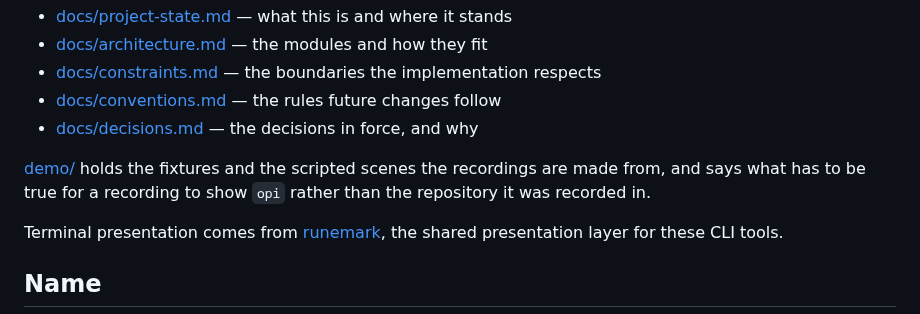
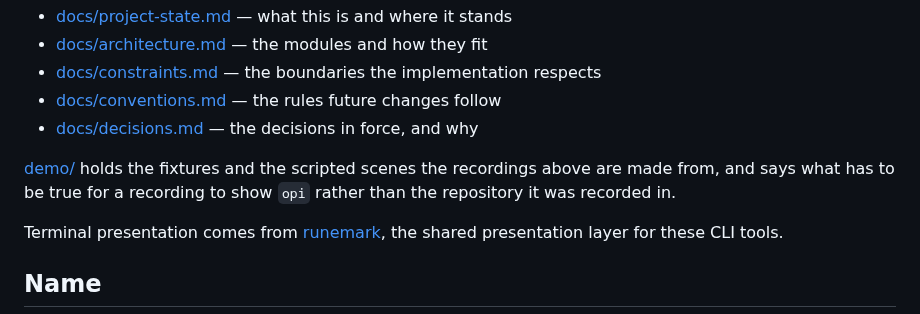
Before and after one commit to casoon/opi, a Markdown page: README.md, the part around one of its changes. GitHub-like rendering.

```diff
--- a/README.md
+++ b/README.md
@@ -270,8 +282,8 @@ The files below are the same documentation as it sits in the repository:
 - [docs/conventions.md](docs/conventions.md) — the rules future changes follow
 - [docs/decisions.md](docs/decisions.md) — the decisions in force, and why
 
-[demo/](demo/) holds the fixtures and the scripted scenes the recordings are
-made from, and says what has to be true for a recording to show `opi` rather
+[demo/](demo/) holds the fixtures and the scripted scenes the recordings above
+are made from, and says what has to be true for a recording to show `opi` rather
 than the repository it was recorded in.
 
 Terminal presentation comes from [runemark](https://github.com/casoon/runemark),
```
Also changed, not shown: other parts of README.md (+12 -0 lines), demo/README.md (+32 -17 lines), assets/ecosystems.gif (added), assets/opi.gif (added), 15 other files.
